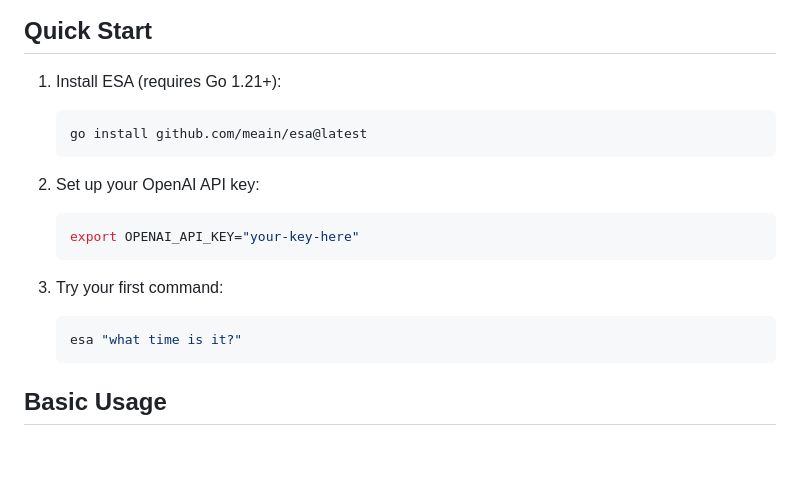
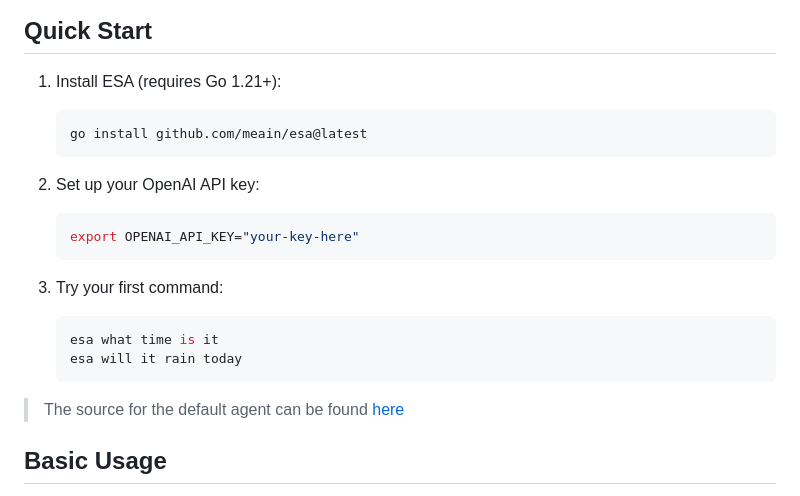
Before and after one commit to meain/esa, a Markdown page: README.md, the part around the change. Rendered like a GitHub page; blank space fills up the shorter version.

Commit message:
Update readme about default agent

````diff
--- a/README.md
+++ b/README.md
@@ -16,19 +16,24 @@ ESA is an AI-powered command-line tool that lets you control your system using n
 ## Quick Start
 
 1. Install ESA (requires Go 1.21+):
+
    ```bash
    go install github.com/meain/esa@latest
    ```
 
 2. Set up your OpenAI API key:
+
    ```bash
    export OPENAI_API_KEY="your-key-here"
    ```
 
 3. Try your first command:
    ```bash
-   esa "what time is it?"
+   esa what time is it
+   esa will it rain today
    ```
+
+> The source for the default agent can be found [here](https://github.com/meain/esa/blob/master/builtins/default.toml)
 
 ## Basic Usage
 
````
